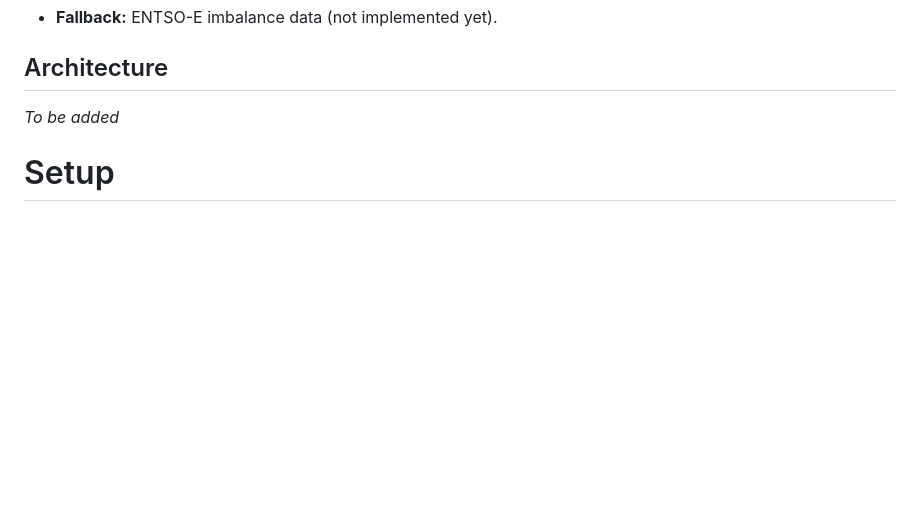
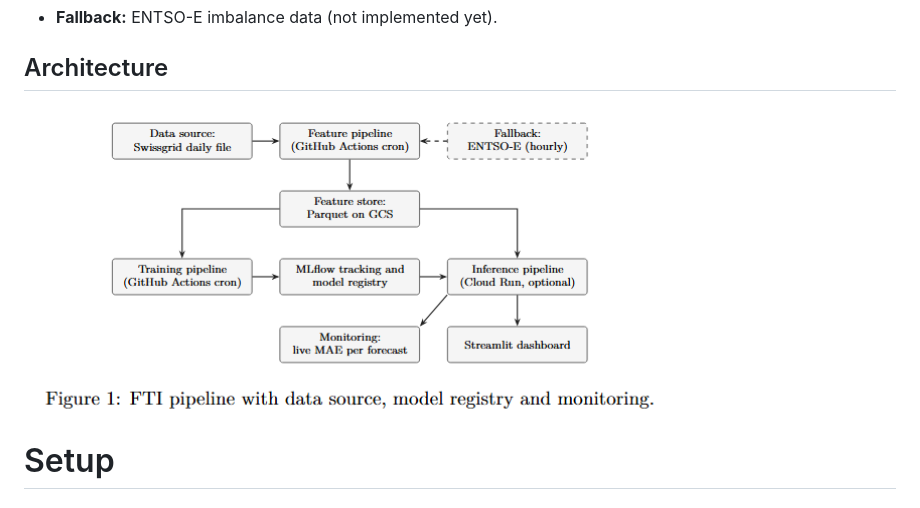
Before and after one commit to SilasSchuler/Swiss-Control-Area-Balance-Forecast, a Markdown page: README.md, the part around one of its changes. Drawn GitHub-style; pictures changed too: attachments/Architecture_M2.png (added); blank space fills up the shorter version.

Commit message:
proposal_m2 and ms2_summary

```diff
--- a/README.md
+++ b/README.md
@@ -61,7 +60,7 @@ Not used: lags t-1 to t-4 and all other short lags.
 
 ## Architecture
 
-*To be added*
+![Architecture M2](attachments/Architecture_M2.png)
 
 # Setup
 
```
Also changed, not shown: other parts of README.md (+0 -2 lines), 6 other files.
